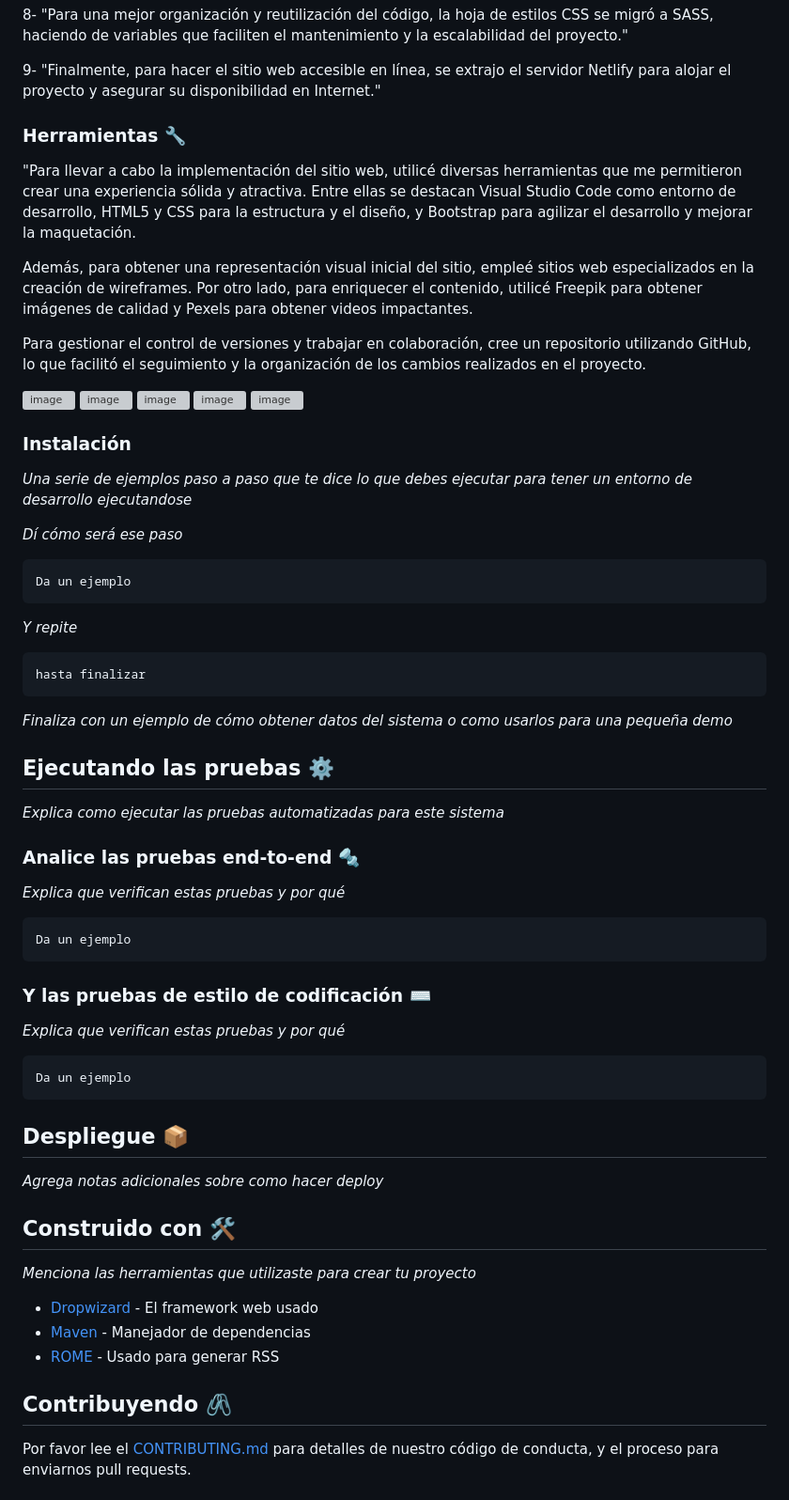
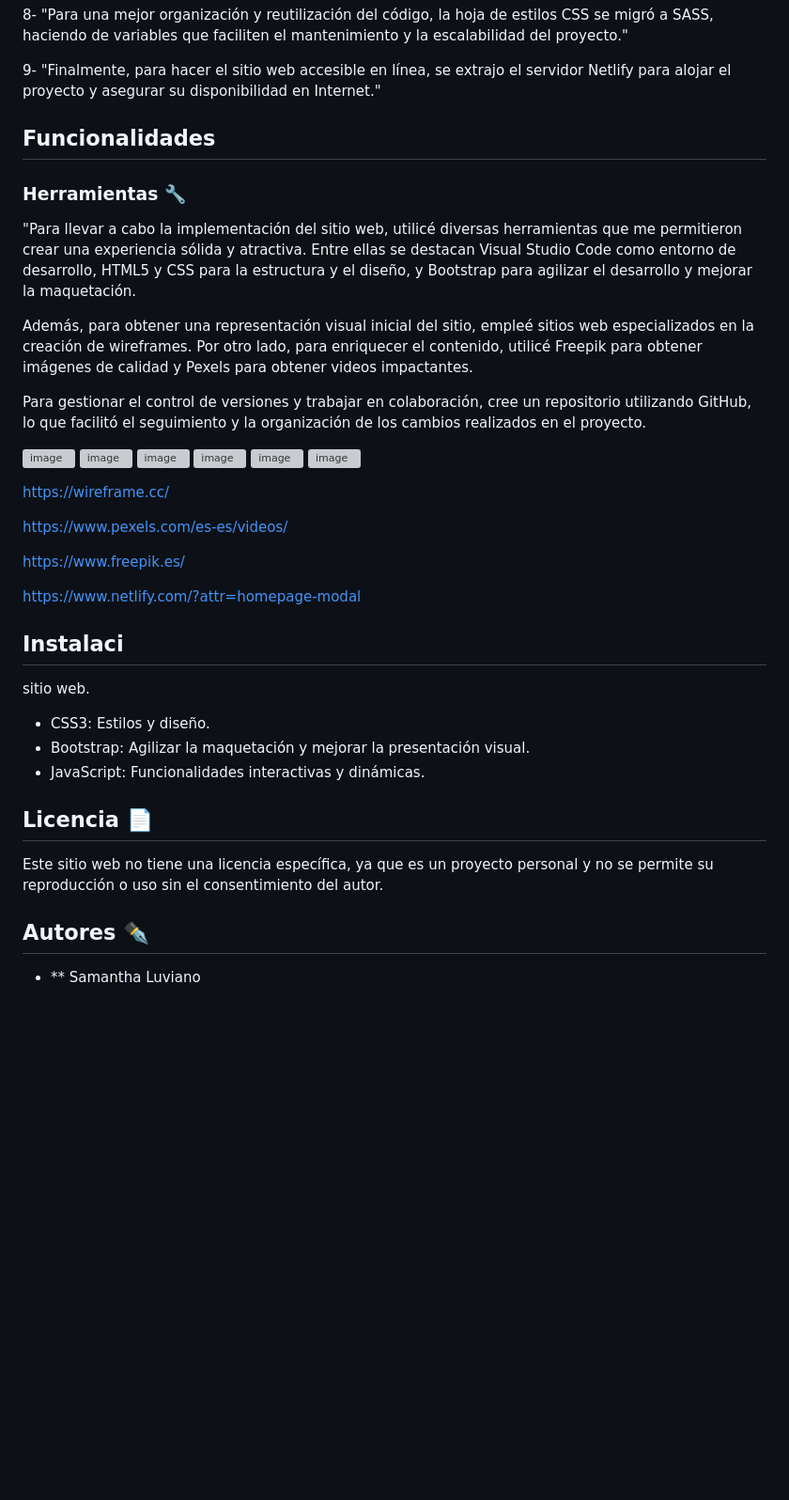
Before and after one commit to samanthalu20/proyectocoder, a Markdown page: README.md, the part around one of its changes. Shown at 94% size. GitHub-like rendering; blank space fills up the shorter version; grey boxes are pictures that could not be loaded.

````diff
--- a/README.md
+++ b/README.md
@@ -24,6 +24,8 @@ El objetivo principal de esta página web es presentar un portafolio profesional
 
 9- "Finalmente, para hacer el sitio web accesible en línea, se extrajo el servidor Netlify para alojar el proyecto y asegurar su disponibilidad en Internet."
 
+## Funcionalidades
+
 
 ### Herramientas 🔧
 
@@ -33,64 +35,30 @@ Además, para obtener una representación visual inicial del sitio, empleé siti
 
 Para gestionar el control de versiones y trabajar en colaboración, cree un repositorio utilizando GitHub, lo que facilitó el seguimiento y la organización de los cambios realizados en el proyecto.
 
-![image](https://github.com/samanthalu20/proyectocoder/assets/131316465/f6484b53-972c-4f54-a984-5ca563931c40) ![image](https://github.com/samanthalu20/proyectocoder/assets/131316465/1fc92e23-c55e-474a-943b-a1432b644106)  ![image](https://github.com/samanthalu20/proyectocoder/assets/131316465/f795ecc2-5e01-4bf1-b7b4-bd9247214671) ![image](https://github.com/samanthalu20/proyectocoder/assets/131316465/711ca0d5-6186-4652-8aa5-10061ce83118) ![image](https://github.com/samanthalu20/proyectocoder/assets/131316465/e31e195d-0c03-4682-9051-a0b8866cb31b)
+![image](https://github.com/samanthalu20/proyectocoder/assets/131316465/f6484b53-972c-4f54-a984-5ca563931c40) ![image](https://github.com/samanthalu20/proyectocoder/assets/131316465/1fc92e23-c55e-474a-943b-a1432b644106)  ![image](https://github.com/samanthalu20/proyectocoder/assets/131316465/f795ecc2-5e01-4bf1-b7b4-bd9247214671) ![image](https://github.com/samanthalu20/proyectocoder/assets/131316465/38e3afa7-2c1f-4e36-8fe6-16a844b21579)
+ ![image](https://github.com/samanthalu20/proyectocoder/assets/131316465/711ca0d5-6186-4652-8aa5-10061ce83118) ![image](https://github.com/samanthalu20/proyectocoder/assets/131316465/e31e195d-0c03-4682-9051-a0b8866cb31b)
+
+https://wireframe.cc/
+
+https://www.pexels.com/es-es/videos/
+
+https://www.freepik.es/
+
+https://www.netlify.com/?attr=homepage-modal
+
+
+## Instalaci
+sitio web.
+- CSS3: Estilos y diseño.
+- Bootstrap: Agilizar la maquetación y mejorar la presentación visual.
+- JavaScript: Funcionalidades interactivas y dinámicas.
+
+## Licencia 📄
+
+Este sitio web no tiene una licencia específica, ya que es un proyecto personal y no se permite su reproducción o uso sin el consentimiento del autor.
+
+## Autores ✒️
+* ** Samantha Luviano
 
 
 
-
-
-
-### Instalación
-
-_Una serie de ejemplos paso a paso que te dice lo que debes ejecutar para tener un entorno de desarrollo ejecutandose_
-
-_Dí cómo será ese paso_
-
-```
-Da un ejemplo
-```
-
-_Y repite_
-
-```
-hasta finalizar
-```
-
-_Finaliza con un ejemplo de cómo obtener datos del sistema o como usarlos para una pequeña demo_
-
-## Ejecutando las pruebas ⚙️
-
-_Explica como ejecutar las pruebas automatizadas para este sistema_
-
-### Analice las pruebas end-to-end 🔩
-
-_Explica que verifican estas pruebas y por qué_
-
-```
-Da un ejemplo
-```
-
-### Y las pruebas de estilo de codificación ⌨️
-
-_Explica que verifican estas pruebas y por qué_
-
-```
-Da un ejemplo
-```
-
-## Despliegue 📦
-
-_Agrega notas adicionales sobre como hacer deploy_
-
-## Construido con 🛠️
-
-_Menciona las herramientas que utilizaste para crear tu proyecto_
-
-* [Dropwizard](http://www.dropwizard.io/1.0.2/docs/) - El framework web usado
-* [Maven](https://maven.apache.org/) - Manejador de dependencias
-* [ROME](https://rometools.github.io/rome/) - Usado para generar RSS
-
-## Contribuyendo 🖇️
-
-Por favor lee el [CONTRIBUTING.md](https://gist.github.com/villanuevand/xxxxxx) para detalles de nuestro código de conducta, y el proceso para enviarnos pull requests.
-
````
Also changed, not shown: other parts of README.md (+1 -18 lines).
